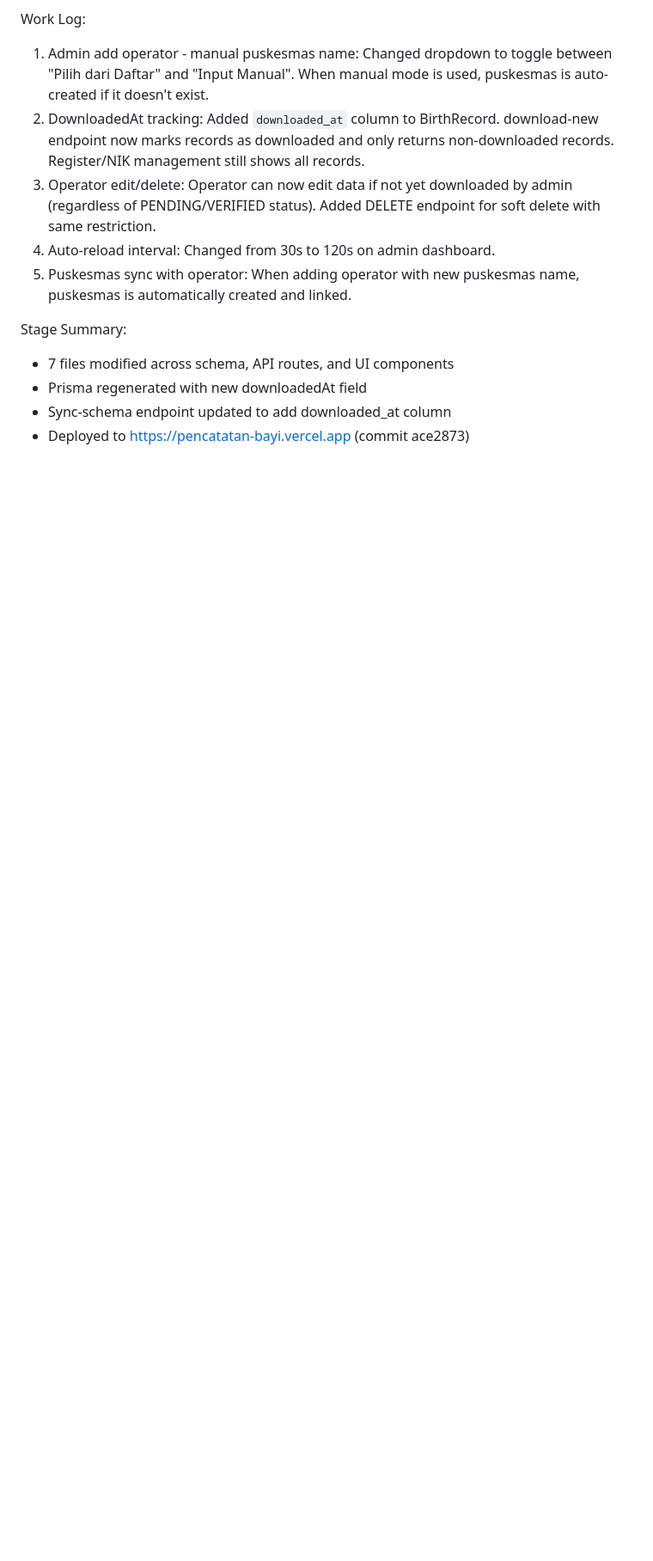
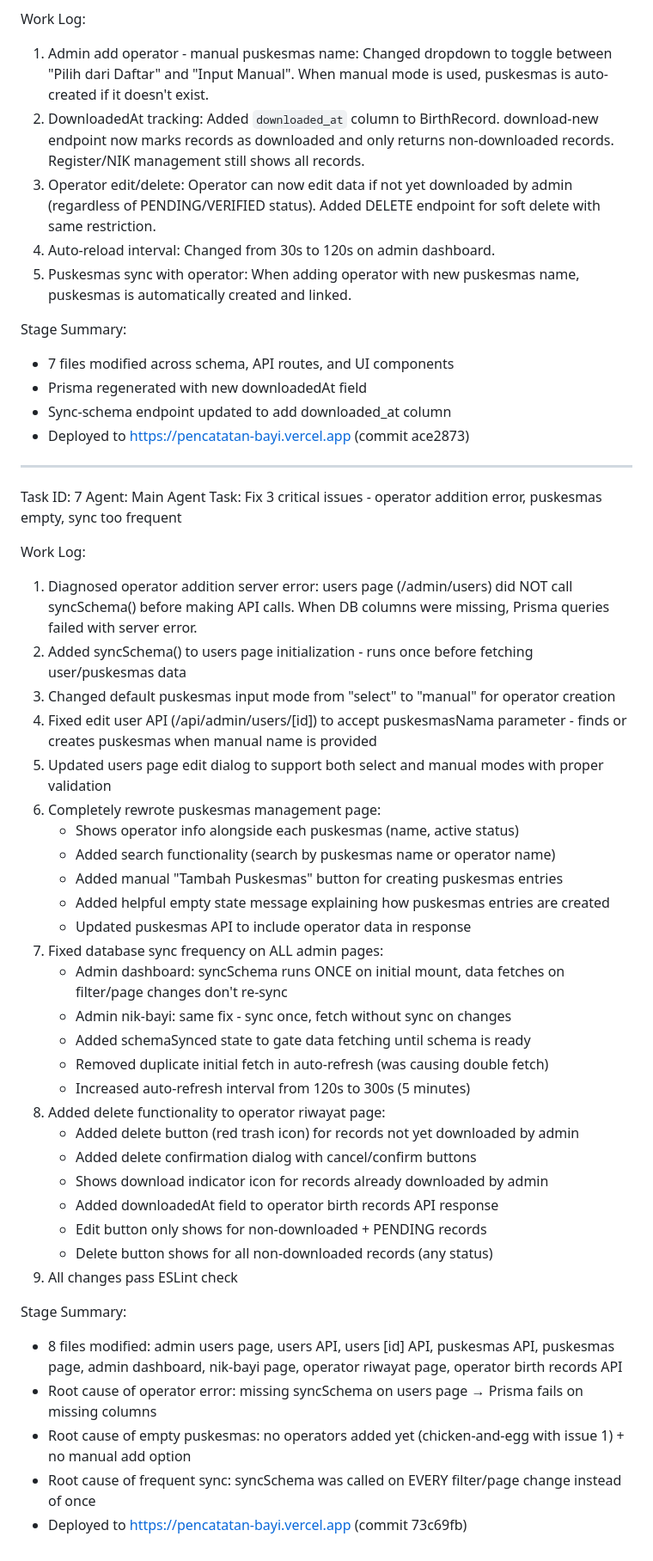
Before and after one commit to ToniRaga5309/pencatatan-bayi, a Markdown page: worklog.md, the part around the change. Shown at 86% size. Rendered like a GitHub page; blank space fills up the shorter version.

Commit message:
45b17e54-f92c-45b7-b354-702ba709c6fe

```diff
--- a/worklog.md
+++ b/worklog.md
@@ -119,3 +119,43 @@ Stage Summary:
 - Prisma regenerated with new downloadedAt field
 - Sync-schema endpoint updated to add downloaded_at column
 - Deployed to https://pencatatan-bayi.vercel.app (commit ace2873)
+
+
+---
+Task ID: 7
+Agent: Main Agent
+Task: Fix 3 critical issues - operator addition error, puskesmas empty, sync too frequent
+
+Work Log:
+1. Diagnosed operator addition server error: users page (/admin/users) did NOT call syncSchema() before making API calls. When DB columns were missing, Prisma queries failed with server error.
+2. Added syncSchema() to users page initialization - runs once before fetching user/puskesmas data
+3. Changed default puskesmas input mode from "select" to "manual" for operator creation
+4. Fixed edit user API (/api/admin/users/[id]) to accept puskesmasNama parameter - finds or creates puskesmas when manual name is provided
+5. Updated users page edit dialog to support both select and manual modes with proper validation
+6. Completely rewrote puskesmas management page:
+   - Shows operator info alongside each puskesmas (name, active status)
+   - Added search functionality (search by puskesmas name or operator name)
+   - Added manual "Tambah Puskesmas" button for creating puskesmas entries
+   - Added helpful empty state message explaining how puskesmas entries are created
+   - Updated puskesmas API to include operator data in response
+7. Fixed database sync frequency on ALL admin pages:
+   - Admin dashboard: syncSchema runs ONCE on initial mount, data fetches on filter/page changes don't re-sync
+   - Admin nik-bayi: same fix - sync once, fetch without sync on changes
+   - Added schemaSynced state to gate data fetching until schema is ready
+   - Removed duplicate initial fetch in auto-refresh (was causing double fetch)
+   - Increased auto-refresh interval from 120s to 300s (5 minutes)
+8. Added delete functionality to operator riwayat page:
+   - Added delete button (red trash icon) for records not yet downloaded by admin
+   - Added delete confirmation dialog with cancel/confirm buttons
+   - Shows download indicator icon for records already downloaded by admin
+   - Added downloadedAt field to operator birth records API response
+   - Edit button only shows for non-downloaded + PENDING records
+   - Delete button shows for all non-downloaded records (any status)
+9. All changes pass ESLint check
+
+Stage Summary:
+- 8 files modified: admin users page, users API, users [id] API, puskesmas API, puskesmas page, admin dashboard, nik-bayi page, operator riwayat page, operator birth records API
+- Root cause of operator error: missing syncSchema on users page → Prisma fails on missing columns
+- Root cause of empty puskesmas: no operators added yet (chicken-and-egg with issue 1) + no manual add option
+- Root cause of frequent sync: syncSchema was called on EVERY filter/page change instead of once
+- Deployed to https://pencatatan-bayi.vercel.app (commit 73c69fb)
```
